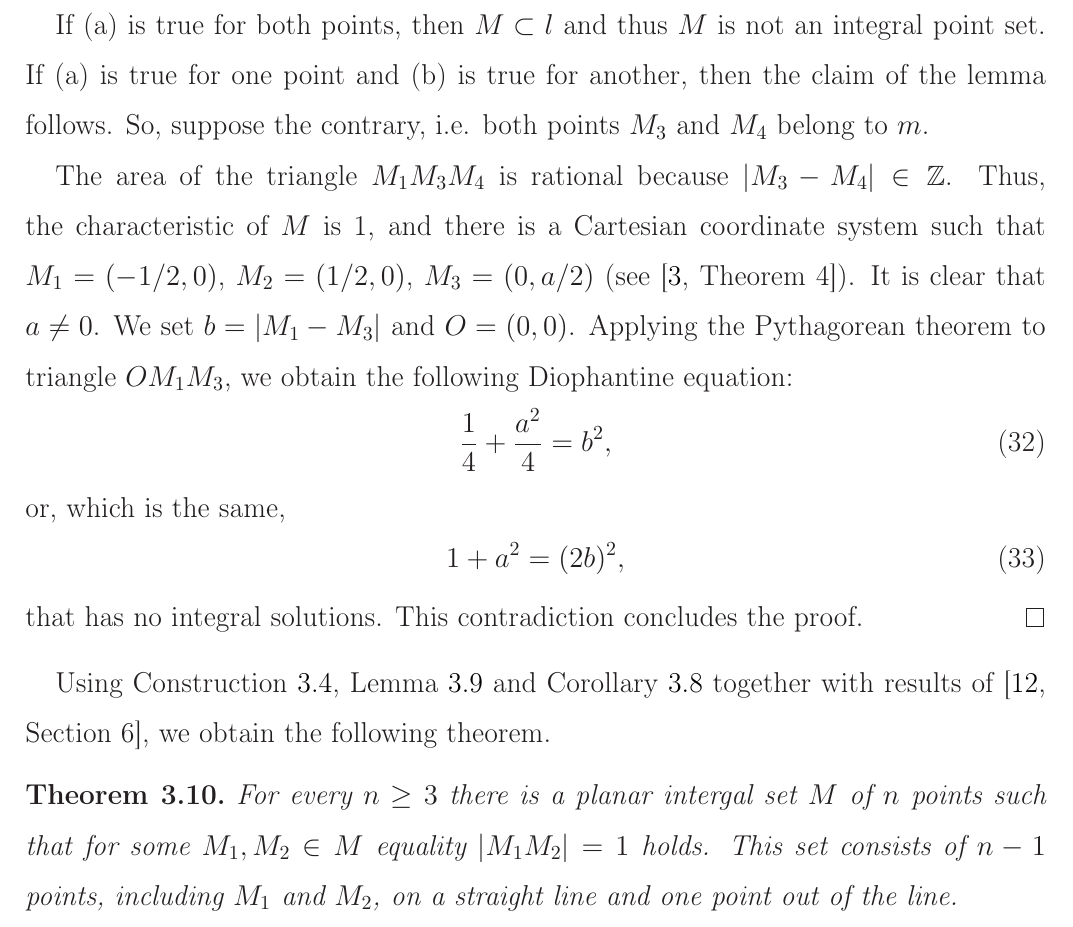
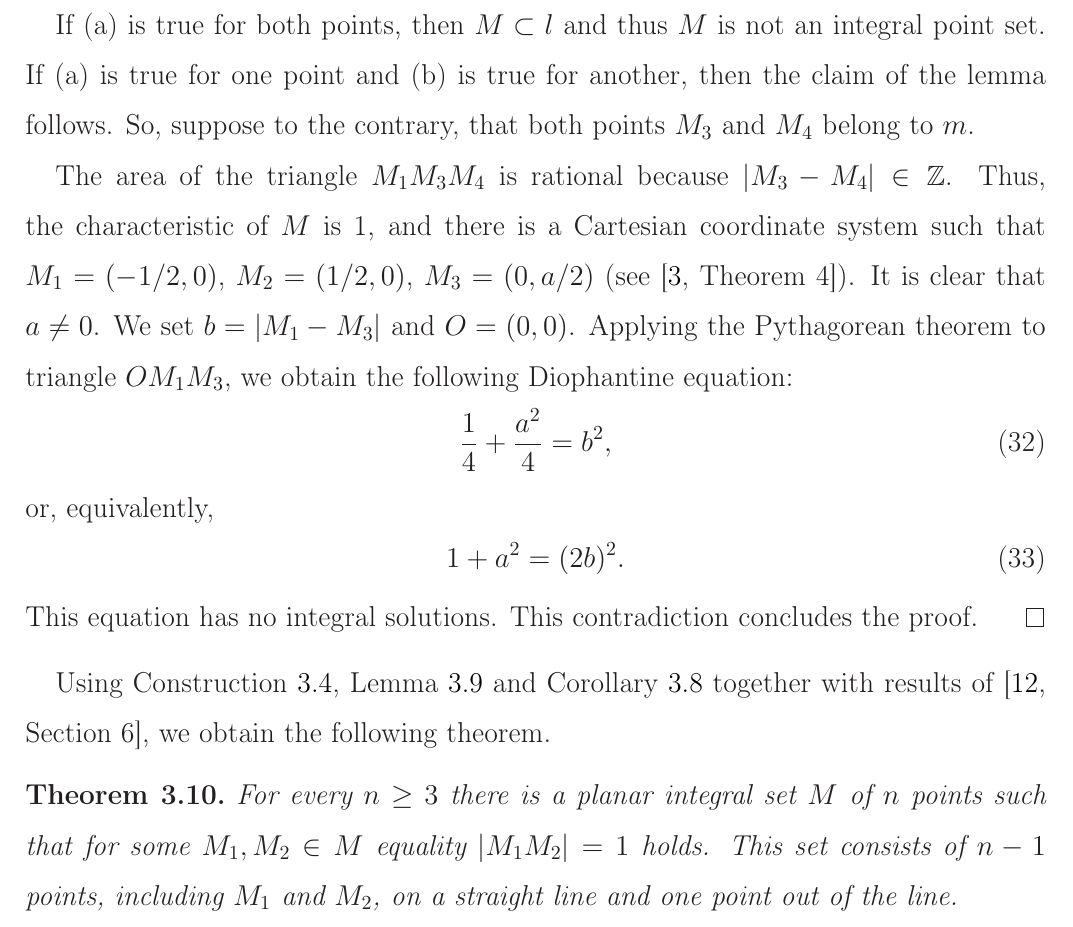
Before and after one commit to nickkolok/sct-statya, a LaTeX document (pps-linear-bound/pps-linear-lower-bound.tex): part of page 11 of 17, cut so that both start at the same text. Compiled offline with LaTeX, dvips and Ghostscript.

Commit message:
Proofreading by Usachev - p. 11

```diff
--- a/pps-linear-bound/pps-linear-lower-bound.tex
+++ b/pps-linear-bound/pps-linear-lower-bound.tex
@@ -682,7 +682,7 @@ For the reader's convenience, we will state a slightly rephrased version of it a
 
 	If (a) is true for both points, then $M\subset l$ and thus $M$ is not an integral point set.
 	If (a) is true for one point and (b) is true for another, then the claim of the lemma follows.
-	So, suppose the contrary, i.e. both points $M_3$ and $M_4$ belong to $m$.
+	So, suppose to the contrary, that both points $M_3$ and $M_4$ belong to $m$.
 
 	The area of the triangle $M_1 M_3 M_4$ is rational because $|M_3 - M_4| \in \mathbb{Z}$.
 	Thus, the characteristic of $M$ is 1,
@@ -695,12 +695,12 @@ For the reader's convenience, we will state a slightly rephrased version of it a
 		\frac{1}{4} + \frac{a^2}{4} = b^2
 		,
 	\end{equation}
-	or, which is the same,
+	or, equivalently,
 	\begin{equation}
 		1 + a^2 = (2b)^2
-		,
+		.
 	\end{equation}
-	that has no integral solutions.
+	This equation has no integral solutions.
 	This contradiction concludes the proof.
 \end{proof}
 
@@ -711,7 +711,7 @@ we obtain the following theorem.
 
 \begin{theorem}
 	\label{thm:minimeter_1_planar}
-	For every $n\geq 3$ there is a planar intergal set $M$ of $n$ points
+	For every $n\geq 3$ there is a planar integral set $M$ of $n$ points
 	such that for some $M_1,M_2 \in M$ equality $|M_1 M_2|=1$ holds.
 	This set consists of $n-1$ points, including $M_1$ and $M_2$, on a straight line and one point out of the line.
 
```
